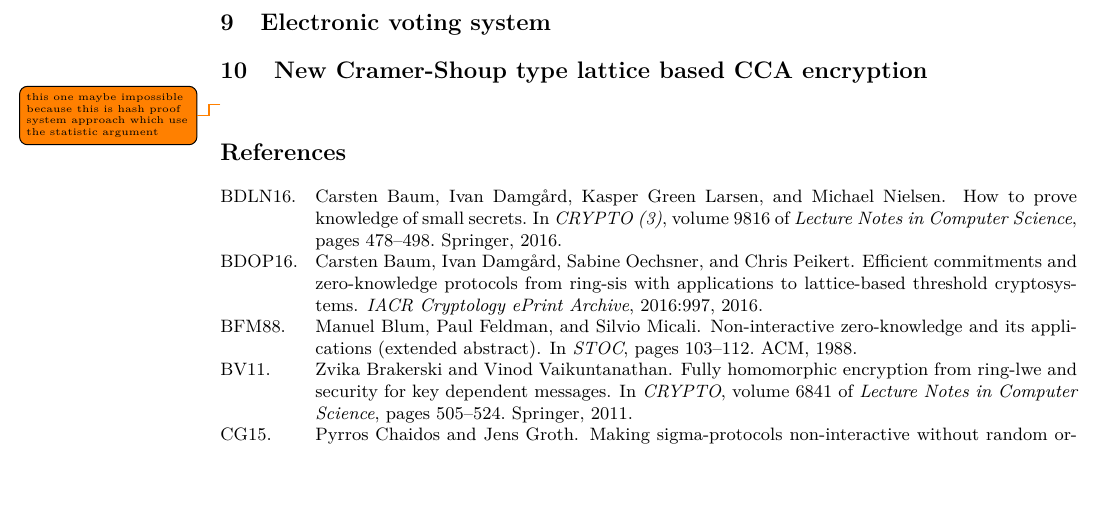
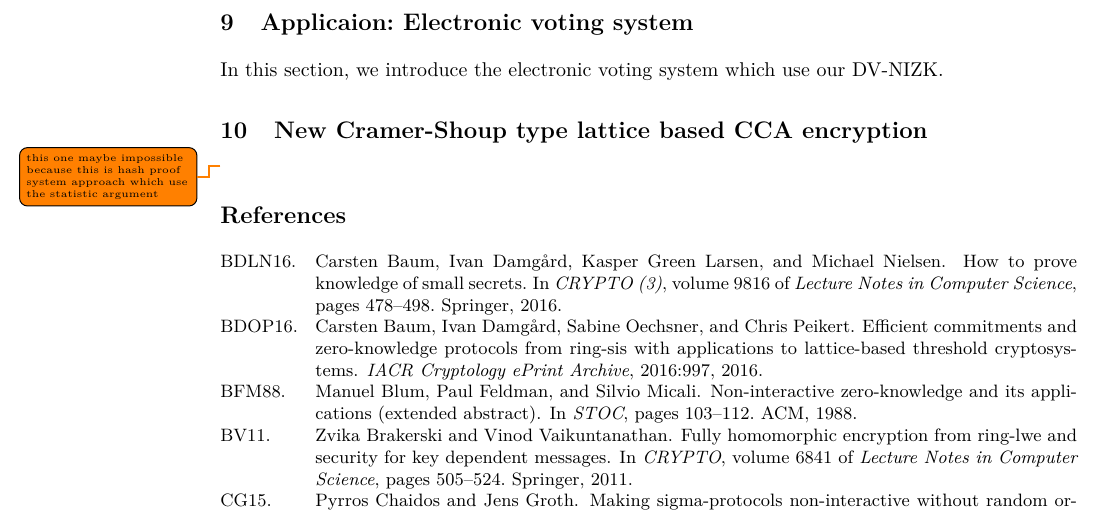
Before and after one commit to qianchen92/DVNIZK, a LaTeX thesis (main.tex, which reads application.tex): part of page 12 of 13, cut so that both start at the same text, the shorter picture padded with empty space. Compiled offline with pdfLaTeX.

Commit message:
small add to vote

```diff
--- a/application.tex
+++ b/application.tex
@@ -168,7 +168,9 @@
   \end{subsection}
 \end{section}
 
-\begin{section}{Electronic voting system}
+\begin{section}{Applicaion: Electronic voting system}
+  In this section, we introduce the electronic voting system which use our DV-NIZK.
+
 \end{section}
 
 \begin{section}{New Cramer-Shoup type lattice based CCA encryption}
```
